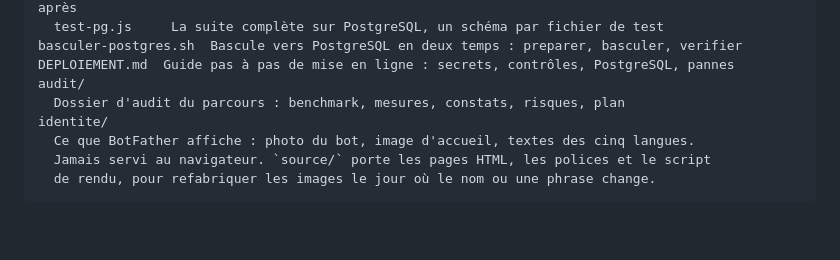
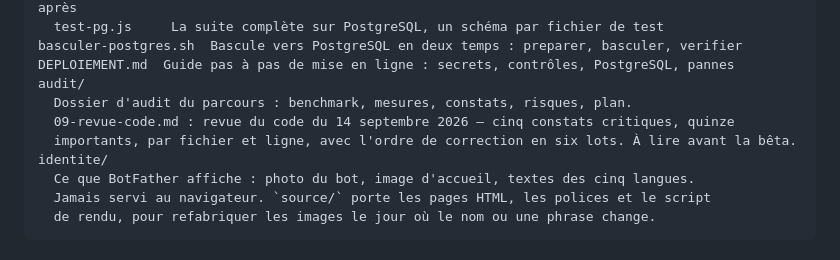
Before and after one commit to BacBacta/Mbolo-miniapp, a Markdown page: CLAUDE.md, the part around the change. Rendered like a GitHub page; blank space fills up the shorter version.

```diff
--- a/CLAUDE.md
+++ b/CLAUDE.md
@@ -106,7 +106,9 @@ scripts/
 basculer-postgres.sh  Bascule vers PostgreSQL en deux temps : preparer, basculer, verifier
 DEPLOIEMENT.md  Guide pas à pas de mise en ligne : secrets, contrôles, PostgreSQL, pannes
 audit/
-  Dossier d'audit du parcours : benchmark, mesures, constats, risques, plan
+  Dossier d'audit du parcours : benchmark, mesures, constats, risques, plan.
+  09-revue-code.md : revue du code du 14 septembre 2026 — cinq constats critiques, quinze
+  importants, par fichier et ligne, avec l'ordre de correction en six lots. À lire avant la bêta.
 identite/
   Ce que BotFather affiche : photo du bot, image d'accueil, textes des cinq langues.
   Jamais servi au navigateur. `source/` porte les pages HTML, les polices et le script
```
Also changed, not shown: audit/09-revue-code.md (added, +521 -0 lines).
